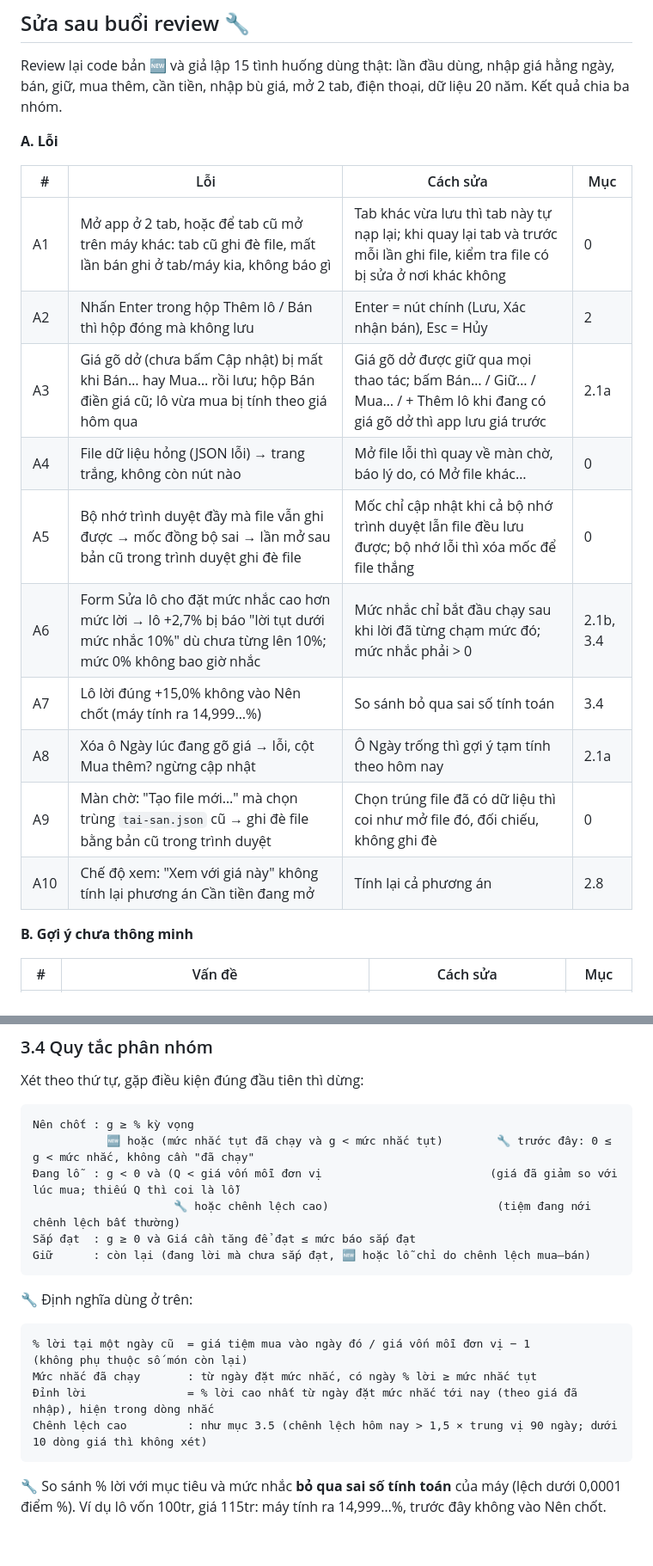
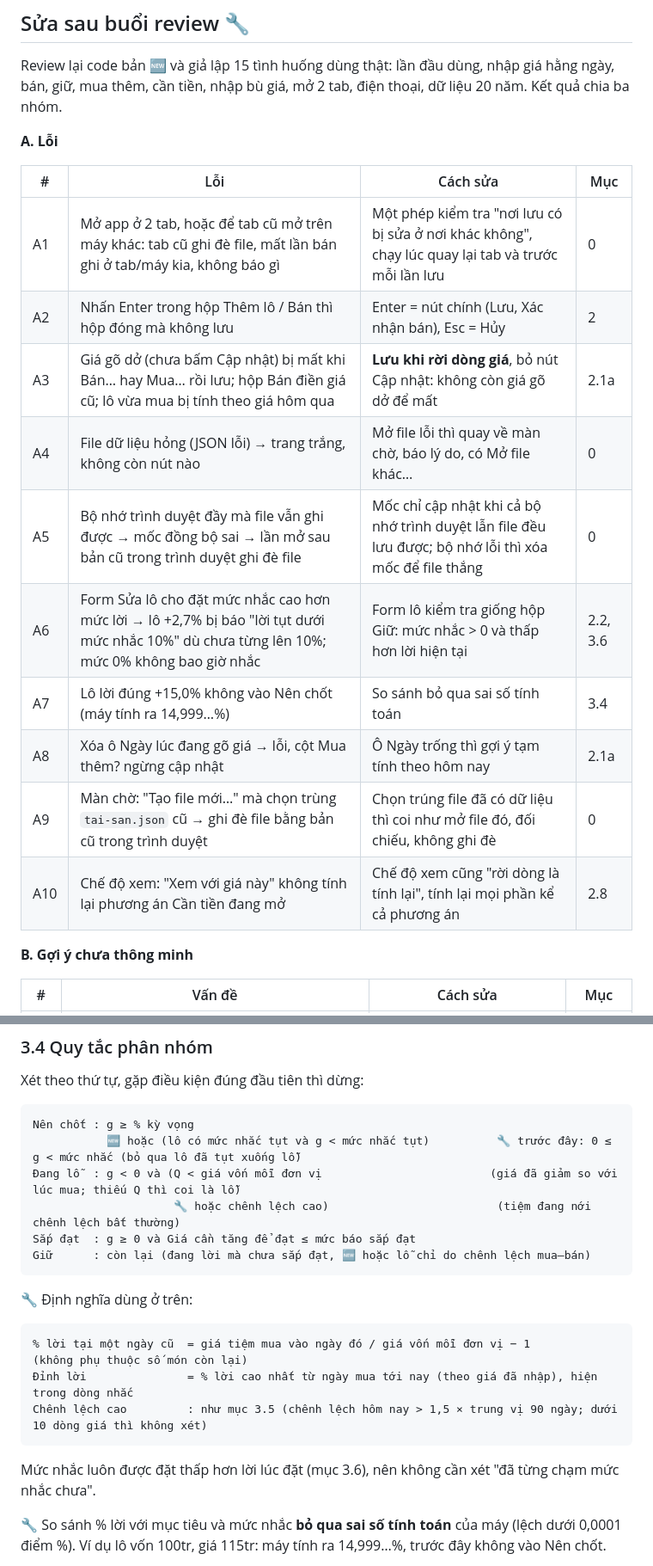
Before and after one commit to nph1891997-hub/Huy-project, a Markdown page: docs/dac-ta-vang.md, 2 parts joined by grey strips. Shown at 86% size. Drawn GitHub-style; blank space fills up the shorter version.

````diff
--- a/docs/dac-ta-vang.md
+++ b/docs/dac-ta-vang.md
@@ -10,16 +10,16 @@ Review lại code bản 🆕 và giả lập 15 tình huống dùng thật: lầ
 
 | # | Lỗi | Cách sửa | Mục |
 |---|---|---|---|
-| A1 | Mở app ở 2 tab, hoặc để tab cũ mở trên máy khác: tab cũ ghi đè file, mất lần bán ghi ở tab/máy kia, không báo gì | Tab khác vừa lưu thì tab này tự nạp lại; khi quay lại tab và trước mỗi lần ghi file, kiểm tra file có bị sửa ở nơi khác không | 0 |
+| A1 | Mở app ở 2 tab, hoặc để tab cũ mở trên máy khác: tab cũ ghi đè file, mất lần bán ghi ở tab/máy kia, không báo gì | Một phép kiểm tra "nơi lưu có bị sửa ở nơi khác không", chạy lúc quay lại tab và trước mỗi lần lưu | 0 |
 | A2 | Nhấn Enter trong hộp Thêm lô / Bán thì hộp đóng mà không lưu | Enter = nút chính (Lưu, Xác nhận bán), Esc = Hủy | 2 |
-| A3 | Giá gõ dở (chưa bấm Cập nhật) bị mất khi Bán… hay Mua… rồi lưu; hộp Bán điền giá cũ; lô vừa mua bị tính theo giá hôm qua | Giá gõ dở được giữ qua mọi thao tác; bấm Bán… / Giữ… / Mua… / + Thêm lô khi đang có giá gõ dở thì app lưu giá trước | 2.1a |
+| A3 | Giá gõ dở (chưa bấm Cập nhật) bị mất khi Bán… hay Mua… rồi lưu; hộp Bán điền giá cũ; lô vừa mua bị tính theo giá hôm qua | **Lưu khi rời dòng giá**, bỏ nút Cập nhật: không còn giá gõ dở để mất | 2.1a |
 | A4 | File dữ liệu hỏng (JSON lỗi) → trang trắng, không còn nút nào | Mở file lỗi thì quay về màn chờ, báo lý do, có Mở file khác… | 0 |
 | A5 | Bộ nhớ trình duyệt đầy mà file vẫn ghi được → mốc đồng bộ sai → lần mở sau bản cũ trong trình duyệt ghi đè file | Mốc chỉ cập nhật khi cả bộ nhớ trình duyệt lẫn file đều lưu được; bộ nhớ lỗi thì xóa mốc để file thắng | 0 |
-| A6 | Form Sửa lô cho đặt mức nhắc cao hơn mức lời → lô +2,7% bị báo "lời tụt dưới mức nhắc 10%" dù chưa từng lên 10%; mức 0% không bao giờ nhắc | Mức nhắc chỉ bắt đầu chạy sau khi lời đã từng chạm mức đó; mức nhắc phải > 0 | 2.1b, 3.4 |
+| A6 | Form Sửa lô cho đặt mức nhắc cao hơn mức lời → lô +2,7% bị báo "lời tụt dưới mức nhắc 10%" dù chưa từng lên 10%; mức 0% không bao giờ nhắc | Form lô kiểm tra giống hộp Giữ: mức nhắc > 0 và thấp hơn lời hiện tại | 2.2, 3.6 |
 | A7 | Lô lời đúng +15,0% không vào Nên chốt (máy tính ra 14,999…%) | So sánh bỏ qua sai số tính toán | 3.4 |
 | A8 | Xóa ô Ngày lúc đang gõ giá → lỗi, cột Mua thêm? ngừng cập nhật | Ô Ngày trống thì gợi ý tạm tính theo hôm nay | 2.1a |
 | A9 | Màn chờ: "Tạo file mới…" mà chọn trùng `tai-san.json` cũ → ghi đè file bằng bản cũ trong trình duyệt | Chọn trúng file đã có dữ liệu thì coi như mở file đó, đối chiếu, không ghi đè | 0 |
-| A10 | Chế độ xem: "Xem với giá này" không tính lại phương án Cần tiền đang mở | Tính lại cả phương án | 2.8 |
+| A10 | Chế độ xem: "Xem với giá này" không tính lại phương án Cần tiền đang mở | Chế độ xem cũng "rời dòng là tính lại", tính lại mọi phần kể cả phương án | 2.8 |
 
 **B. Gợi ý chưa thông minh**
 
@@ -398,7 +409,7 @@ Xét theo thứ tự, gặp điều kiện đúng đầu tiên thì dừng:
 
 ```
 Nên chốt : g ≥ % kỳ vọng
-           🆕 hoặc (mức nhắc tụt đã chạy và g < mức nhắc tụt)        🔧 trước đây: 0 ≤ g < mức nhắc, không cần "đã chạy"
+           🆕 hoặc (lô có mức nhắc tụt và g < mức nhắc tụt)          🔧 trước đây: 0 ≤ g < mức nhắc (bỏ qua lô đã tụt xuống lỗ)
 Đang lỗ  : g < 0 và (Q < giá vốn mỗi đơn vị                         (giá đã giảm so với lúc mua; thiếu Q thì coi là lỗ)
                      🔧 hoặc chênh lệch cao)                         (tiệm đang nới chênh lệch bất thường)
 Sắp đạt  : g ≥ 0 và Giá cần tăng để đạt ≤ mức báo sắp đạt
@@ -409,10 +420,11 @@ Giữ      : còn lại (đang lời mà chưa sắp đạt, 🆕 hoặc lỗ ch
 
 ```
 % lời tại một ngày cũ  = giá tiệm mua vào ngày đó / giá vốn mỗi đơn vị − 1        (không phụ thuộc số món còn lại)
-Mức nhắc đã chạy       : từ ngày đặt mức nhắc, có ngày % lời ≥ mức nhắc tụt
-Đỉnh lời               = % lời cao nhất từ ngày đặt mức nhắc tới nay (theo giá đã nhập), hiện trong dòng nhắc
+Đỉnh lời               = % lời cao nhất từ ngày mua tới nay (theo giá đã nhập), hiện trong dòng nhắc
 Chênh lệch cao         : như mục 3.5 (chênh lệch hôm nay > 1,5 × trung vị 90 ngày; dưới 10 dòng giá thì không xét)
 ```
+
+Mức nhắc luôn được đặt thấp hơn lời lúc đặt (mục 3.6), nên không cần xét "đã từng chạm mức nhắc chưa".
 
 🔧 So sánh % lời với mục tiêu và mức nhắc **bỏ qua sai số tính toán** của máy (lệch dưới 0,0001 điểm %). Ví dụ lô vốn 100tr, giá 115tr: máy tính ra 14,999…%, trước đây không vào Nên chốt.
 
````
Also changed, not shown: other parts of docs/dac-ta-vang.md (+45 -31 lines).
